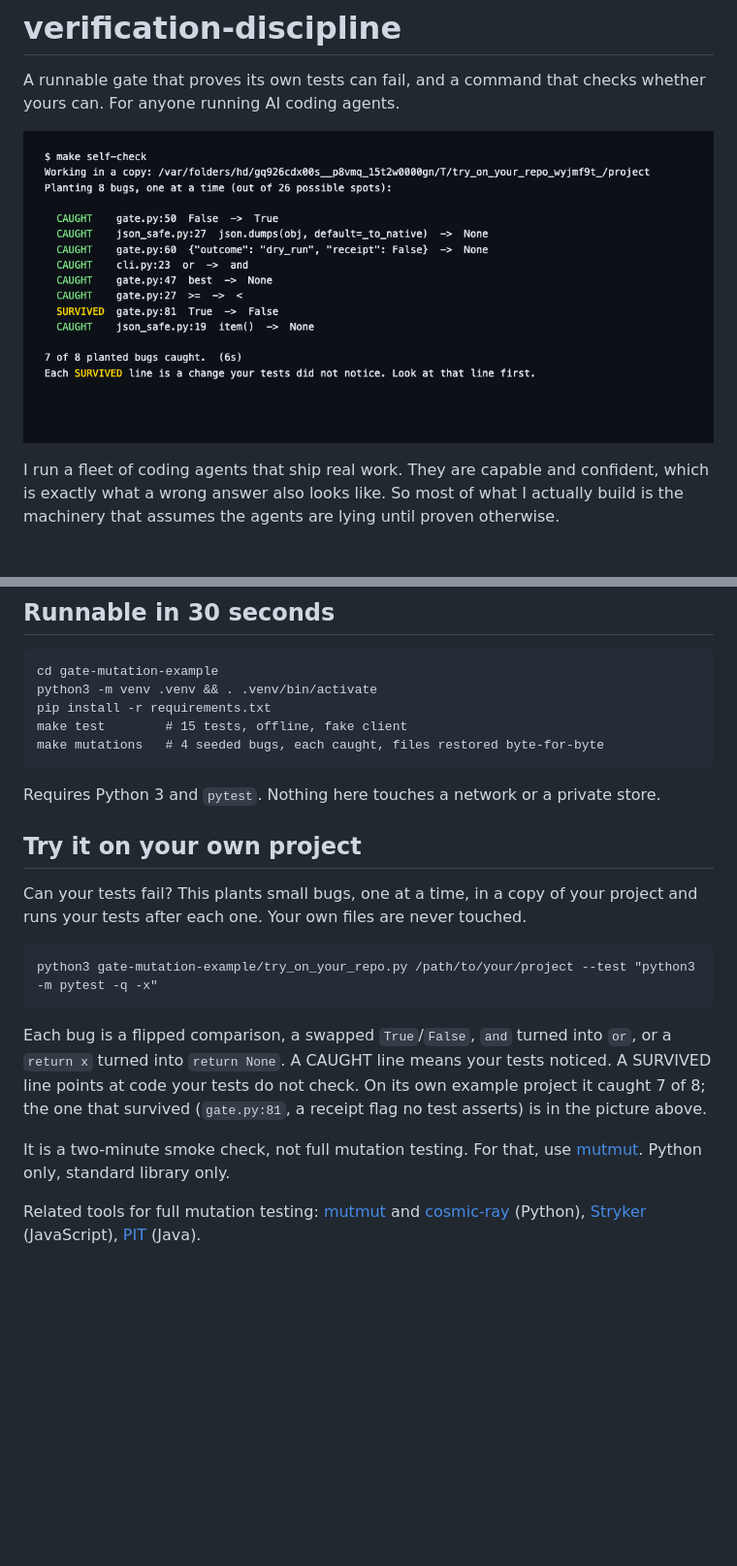
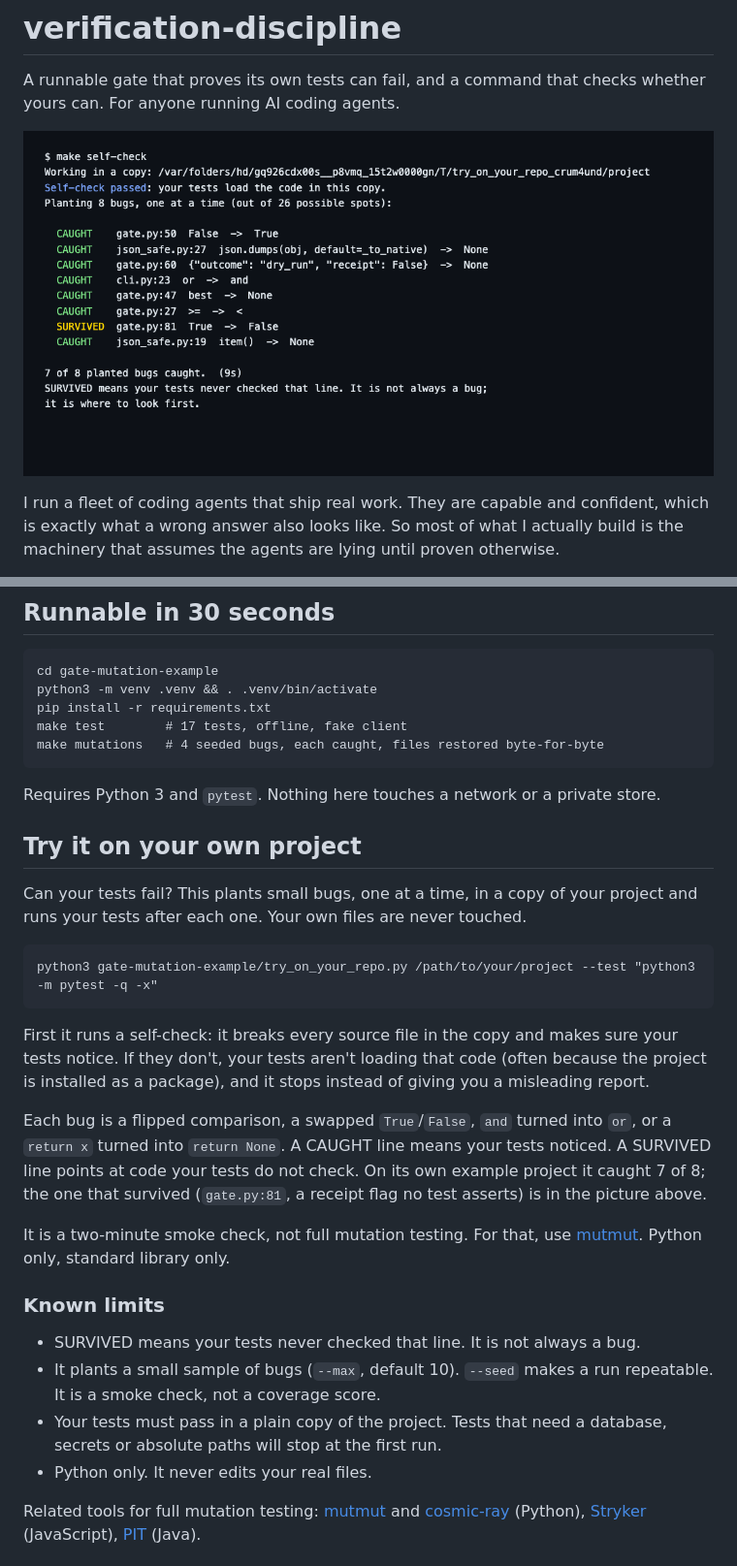
Before and after one commit to PrimeFoldTools/verification-discipline, a Markdown page: README.md, 2 parts joined by grey strips. Shown at 97% size. GitHub-like rendering; pictures changed too: assets/try-on-your-repo-run.png; blank space fills up the shorter version.

````diff
--- a/README.md
+++ b/README.md
@@ -42,7 +42,7 @@ willingness — not any single green check — is the thing on offer.
 cd gate-mutation-example
 python3 -m venv .venv && . .venv/bin/activate
 pip install -r requirements.txt
-make test        # 15 tests, offline, fake client
+make test        # 17 tests, offline, fake client
 make mutations   # 4 seeded bugs, each caught, files restored byte-for-byte
 ```
 
@@ -56,9 +56,18 @@ Can your tests fail? This plants small bugs, one at a time, in a copy of your pr
 python3 gate-mutation-example/try_on_your_repo.py /path/to/your/project --test "python3 -m pytest -q -x"
 ```
 
+First it runs a self-check: it breaks every source file in the copy and makes sure your tests notice. If they don't, your tests aren't loading that code (often because the project is installed as a package), and it stops instead of giving you a misleading report.
+
 Each bug is a flipped comparison, a swapped `True`/`False`, `and` turned into `or`, or a `return x` turned into `return None`. A CAUGHT line means your tests noticed. A SURVIVED line points at code your tests do not check. On its own example project it caught 7 of 8; the one that survived (`gate.py:81`, a receipt flag no test asserts) is in the picture above.
 
 It is a two-minute smoke check, not full mutation testing. For that, use [mutmut](https://github.com/boxed/mutmut). Python only, standard library only.
+
+### Known limits
+
+- SURVIVED means your tests never checked that line. It is not always a bug.
+- It plants a small sample of bugs (`--max`, default 10). `--seed` makes a run repeatable. It is a smoke check, not a coverage score.
+- Your tests must pass in a plain copy of the project. Tests that need a database, secrets or absolute paths will stop at the first run.
+- Python only. It never edits your real files.
 
 Related tools for full mutation testing: [mutmut](https://github.com/boxed/mutmut) and [cosmic-ray](https://github.com/sixty-north/cosmic-ray) (Python), [Stryker](https://github.com/stryker-mutator/stryker-js) (JavaScript), [PIT](https://github.com/hcoles/pitest) (Java).
 
````
Also changed, not shown: gate-mutation-example/TRIALS.md (+1 -1 lines), 2 other files.
